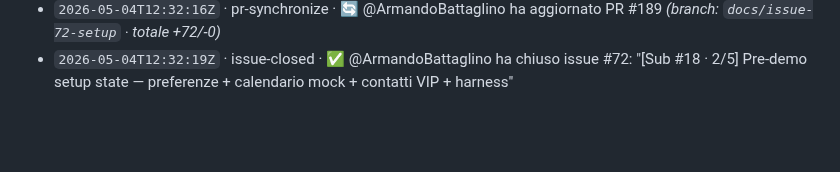
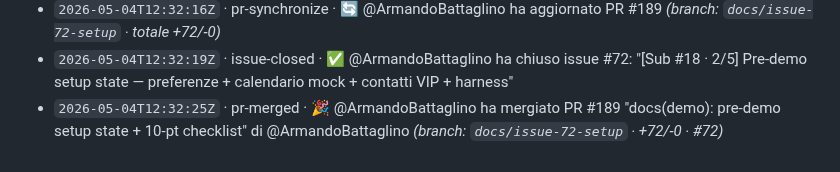
Before and after one commit to Building-addicts/GIGI, a Markdown page: docs/memory/ACTIVITY_LOG.md, the part around the change. GitHub-like rendering; blank space fills up the shorter version.

Commit message:
log(auto): - `2026-05-04T12:32:25Z` · pr-merged · 🎉 @ArmandoBattaglino ha me

```diff
--- a/docs/memory/ACTIVITY_LOG.md
+++ b/docs/memory/ACTIVITY_LOG.md
@@ -175,3 +175,4 @@
 - `2026-05-04T12:32:05Z` · pr-opened · 📤 @ArmandoBattaglino ha aperto PR #189: "docs(demo): pre-demo setup state + 10-pt checklist" _(branch: `docs/issue-72-setup` · 1 commit · +72/-0 · 1 file · #72)_
 - `2026-05-04T12:32:16Z` · pr-synchronize · 🔄 @ArmandoBattaglino ha aggiornato PR #189 _(branch: `docs/issue-72-setup` · totale +72/-0)_
 - `2026-05-04T12:32:19Z` · issue-closed · ✅ @ArmandoBattaglino ha chiuso issue #72: "[Sub #18 · 2/5] Pre-demo setup state — preferenze + calendario mock + contatti VIP + harness"
+- `2026-05-04T12:32:25Z` · pr-merged · 🎉 @ArmandoBattaglino ha mergiato PR #189 "docs(demo): pre-demo setup state + 10-pt checklist" di @ArmandoBattaglino _(branch: `docs/issue-72-setup` · +72/-0 · #72)_
```
